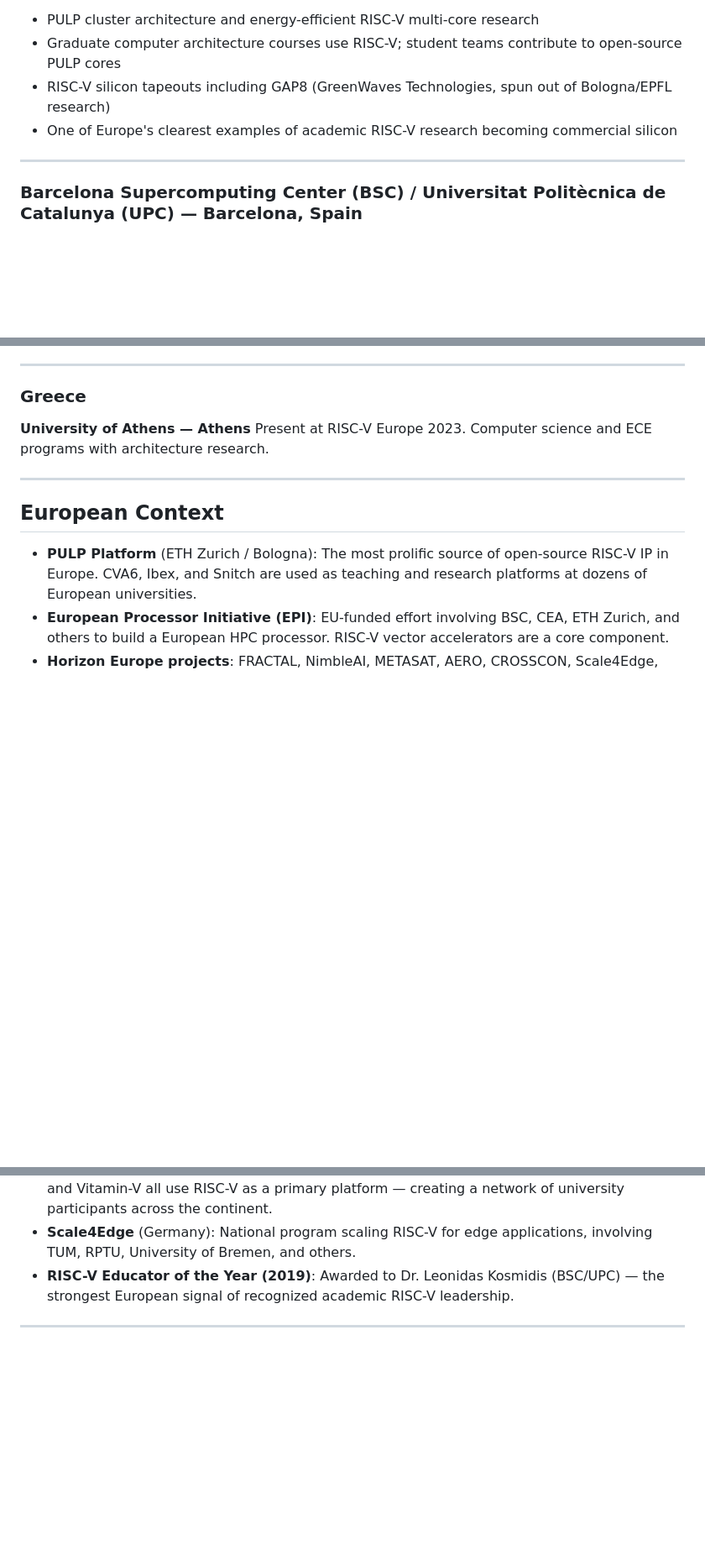
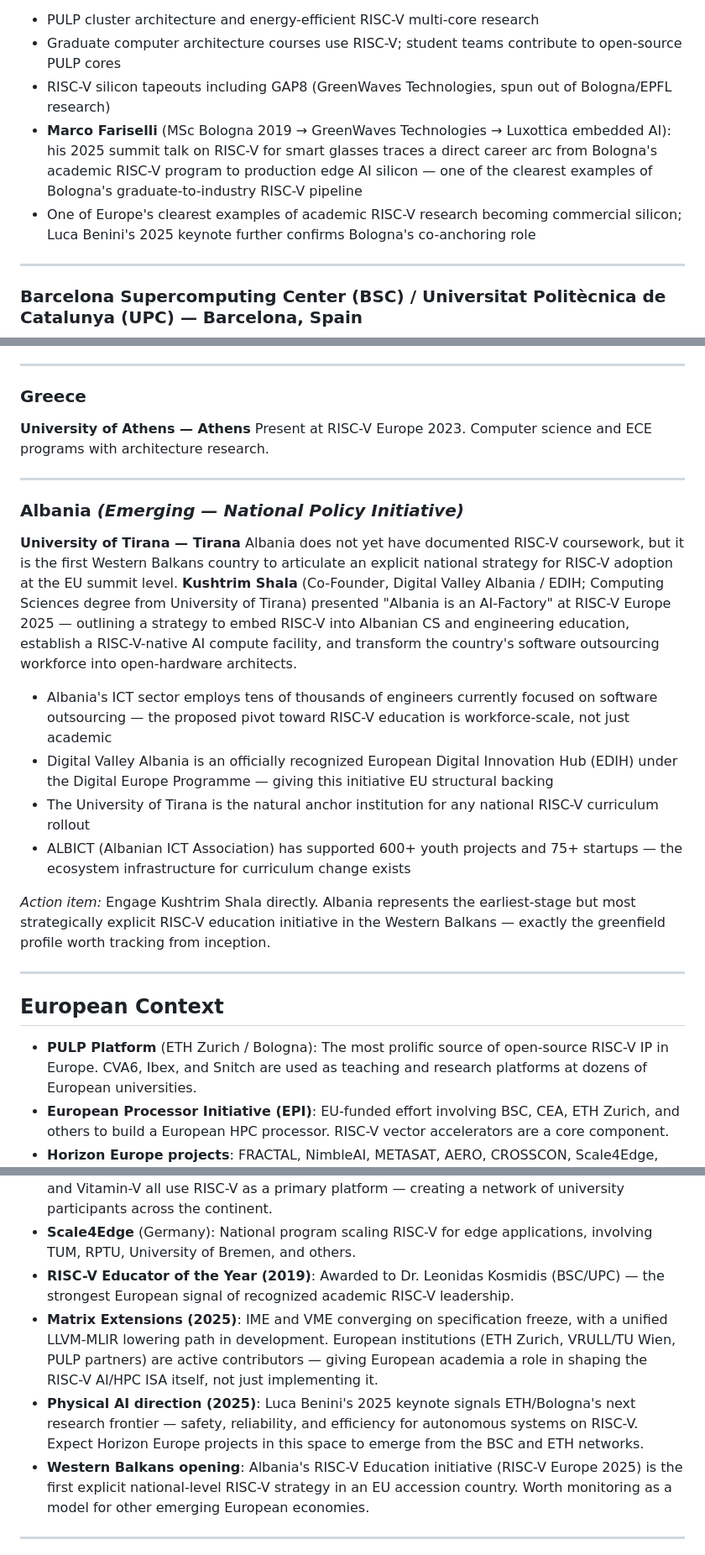
Before and after one commit to cve415/RISC-V---Schools, a Markdown page: internal/europe.md, 3 parts joined by grey strips. Shown at 84% size. Drawn GitHub-style; blank space fills up the shorter version.

Commit message:
Update europe.md with RISC-V Europe Summit 2025 content
- Add Luca Benini 2025 keynote note to ETH Zurich entry
- Add Marco Fariselli career pipeline note to University of Bologna
- Add TU Wien to Austria Tier 2 (Philipp Tomsich / VRULL connection)
- Add Albania section (University of Tirana, Kushtrim Shala, EDIH-backed national strategy)
- Expand European Context with 2025 summit themes: matrix extensions, Physical AI, Western Balkans emergence
- Update primary source line to include 2025 summit content

Co-Authored-By: Claude Sonnet 4.6 <noreply@anthropic.com>

```diff
--- a/internal/europe.md
+++ b/internal/europe.md
@@ -42,7 +43,8 @@ Co-originator of the PULP Platform with ETH Zurich. Prof. Luca Benini holds a du
 - PULP cluster architecture and energy-efficient RISC-V multi-core research
 - Graduate computer architecture courses use RISC-V; student teams contribute to open-source PULP cores
 - RISC-V silicon tapeouts including GAP8 (GreenWaves Technologies, spun out of Bologna/EPFL research)
-- One of Europe's clearest examples of academic RISC-V research becoming commercial silicon
+- **Marco Fariselli** (MSc Bologna 2019 → GreenWaves Technologies → Luxottica embedded AI): his 2025 summit talk on RISC-V for smart glasses traces a direct career arc from Bologna's academic RISC-V program to production edge AI silicon — one of the clearest examples of Bologna's graduate-to-industry RISC-V pipeline
+- One of Europe's clearest examples of academic RISC-V research becoming commercial silicon; Luca Benini's 2025 keynote further confirms Bologna's co-anchoring role
 
 ---
 
@@ -230,6 +235,20 @@ Present at RISC-V Europe 2023. Computer science and ECE programs with architectu
 
 ---
 
+### Albania *(Emerging — National Policy Initiative)*
+
+**University of Tirana — Tirana**
+Albania does not yet have documented RISC-V coursework, but it is the first Western Balkans country to articulate an explicit national strategy for RISC-V adoption at the EU summit level. **Kushtrim Shala** (Co-Founder, Digital Valley Albania / EDIH; Computing Sciences degree from University of Tirana) presented "Albania is an AI-Factory" at RISC-V Europe 2025 — outlining a strategy to embed RISC-V into Albanian CS and engineering education, establish a RISC-V-native AI compute facility, and transform the country's software outsourcing workforce into open-hardware architects.
+
+- Albania's ICT sector employs tens of thousands of engineers currently focused on software outsourcing — the proposed pivot toward RISC-V education is workforce-scale, not just academic
+- Digital Valley Albania is an officially recognized European Digital Innovation Hub (EDIH) under the Digital Europe Programme — giving this initiative EU structural backing
+- The University of Tirana is the natural anchor institution for any national RISC-V curriculum rollout
+- ALBICT (Albanian ICT Association) has supported 600+ youth projects and 75+ startups — the ecosystem infrastructure for curriculum change exists
+
+*Action item:* Engage Kushtrim Shala directly. Albania represents the earliest-stage but most strategically explicit RISC-V education initiative in the Western Balkans — exactly the greenfield profile worth tracking from inception.
+
+---
+
 ## European Context
 
 - **PULP Platform** (ETH Zurich / Bologna): The most prolific source of open-source RISC-V IP in Europe. CVA6, Ibex, and Snitch are used as teaching and research platforms at dozens of European universities.
@@ -237,6 +256,9 @@ Present at RISC-V Europe 2023. Computer science and ECE programs with architectu
 - **Horizon Europe projects**: FRACTAL, NimbleAI, METASAT, AERO, CROSSCON, Scale4Edge, and Vitamin-V all use RISC-V as a primary platform — creating a network of university participants across the continent.
 - **Scale4Edge** (Germany): National program scaling RISC-V for edge applications, involving TUM, RPTU, University of Bremen, and others.
 - **RISC-V Educator of the Year (2019)**: Awarded to Dr. Leonidas Kosmidis (BSC/UPC) — the strongest European signal of recognized academic RISC-V leadership.
+- **Matrix Extensions (2025)**: IME and VME converging on specification freeze, with a unified LLVM-MLIR lowering path in development. European institutions (ETH Zurich, VRULL/TU Wien, PULP partners) are active contributors — giving European academia a role in shaping the RISC-V AI/HPC ISA itself, not just implementing it.
+- **Physical AI direction (2025)**: Luca Benini's 2025 keynote signals ETH/Bologna's next research frontier — safety, reliability, and efficiency for autonomous systems on RISC-V. Expect Horizon Europe projects in this space to emerge from the BSC and ETH networks.
+- **Western Balkans opening**: Albania's RISC-V Education initiative (RISC-V Europe 2025) is the first explicit national-level RISC-V strategy in an EU accession country. Worth monitoring as a model for other emerging European economies.
 
 ---
 
```
Also changed, not shown: other parts of internal/europe.md (+5 -1 lines).
